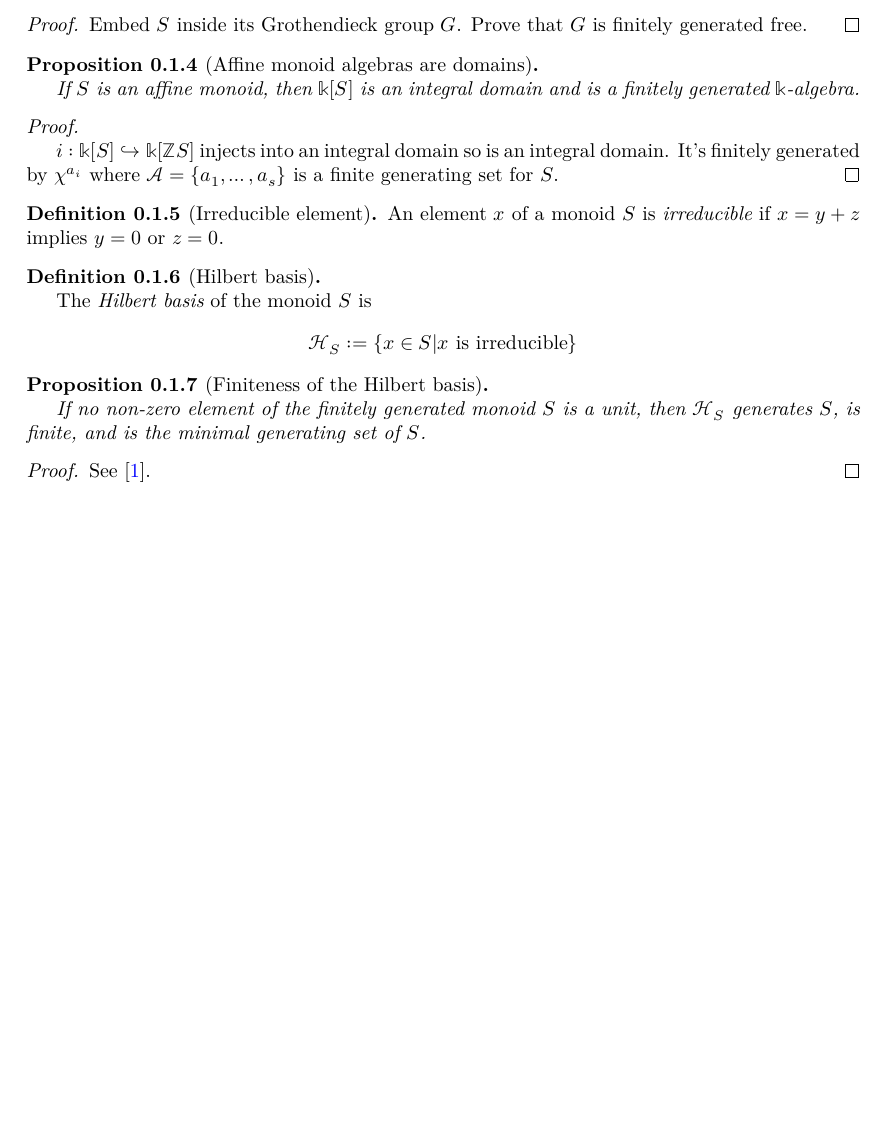
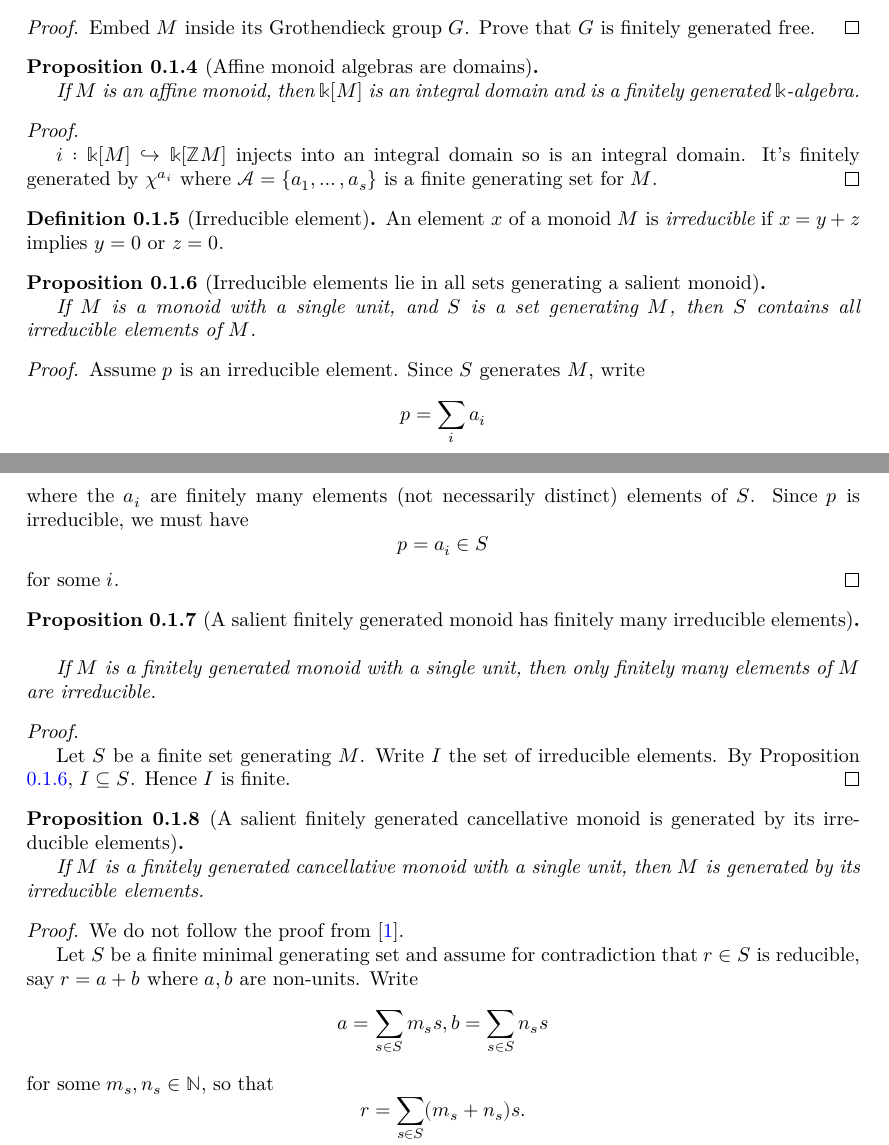
Before and after one commit to YaelDillies/Toric, a LaTeX document (blueprint/src/print.tex, which reads blueprint/src/chapters/00-1-affine-monoids.tex): part of page 2 of 13 before the commit and two parts of pages 2 and 3 of 15 after it, the two joined at a grey line, cut so that both start at the same text, the shorter picture padded with empty space. Compiled offline with XeLaTeX.

Commit message:
Blueprint: Provide proofs for the Affine Monoids section

```diff
--- a/blueprint/src/chapters/00-1-affine-monoids.tex
+++ b/blueprint/src/chapters/00-1-affine-monoids.tex
@@ -36,13 +36,13 @@
   \lean{AffineMonoid.embedding, AffineMonoid.embedding_injective}
   \leanok
 
-  If $S$ is an affine monoid, then $S$ can be embedded inside $\Z^n$ for some $n$.
+  If $M$ is an affine monoid, then $M$ can be embedded inside $\Z^n$ for some $n$.
 \end{proposition}
 \begin{proof}
   \uses{}
   \leanok
 
-  Embed $S$ inside its Grothendieck group $G$. Prove that $G$ is finitely generated free.
+  Embed $M$ inside its Grothendieck group $G$. Prove that $G$ is finitely generated free.
 \end{proof}
 
 
@@ -52,13 +52,13 @@
   \lean{MonoidAlgebra.finiteType_of_fg}
   \leanok
 
-  If $S$ is an affine monoid, then $\Bbbk[S]$ is an integral domain and is a finitely generated $\Bbbk$-algebra.
+  If $M$ is an affine monoid, then $\Bbbk[M]$ is an integral domain and is a finitely generated $\Bbbk$-algebra.
 \end{proposition}
 \begin{proof}
   \uses{0-mv-laurent-poly-domain, 0-embed-aff-mon}
   \leanok
 
-  $i : \Bbbk[S] \hookrightarrow \Bbbk[\Z S]$ injects into an integral domain so is an integral domain. It's finitely generated by $\chi^{a_i}$ where $\mathcal A = \{a_1, \dotsc, a_s\}$ is a finite generating set for $S$.
+  $i : \Bbbk[M] \hookrightarrow \Bbbk[\Z M]$ injects into an integral domain so is an integral domain. It's finitely generated by $\chi^{a_i}$ where $\mathcal A = \{a_1, \dotsc, a_s\}$ is a finite generating set for $M$.
 \end{proof}
 
 
@@ -68,34 +68,65 @@
   \lean{Irreducible}
   \leanok
 
-  An element $x$ of a monoid $S$ is \emph{irreducible} if $x = y + z$ implies $y = 0$ or $z = 0$.
+  An element $x$ of a monoid $M$ is \emph{irreducible} if $x = y + z$ implies $y = 0$ or $z = 0$.
 \end{definition}
 
 
-\begin{definition}[Hilbert basis]
-  \label{0-hilbert-basis}
+\begin{proposition}[Irreducible elements lie in all sets generating a salient monoid]
+  \label{0-irred-subset-gen}
   \uses{0-irred}
-  % \lean{}
-  % \leanok
+  \lean{addIrreducible_subset_of_submonoidClosure_eq_top}
+  \leanok
 
-  The \emph{Hilbert basis} of the monoid $S$ is
-  \[
-    \mathcal H_S := \{x \in S | x \text{ is irreducible}\}
-  \]
-\end{definition}
-
-
-\begin{proposition}[Finiteness of the Hilbert basis]
-  \label{0-hilbert-basis-finite}
-  \uses{0-hilbert-basis}
-  % \lean{}
-  % \leanok
-
-  If no non-zero element of the finitely generated monoid $S$ is a unit, then $\mathcal H_S$ generates $S$, is finite, and is the minimal generating set of $S$.
+  If $M$ is a monoid with a single unit, and $S$ is a set generating $M$, then $S$ contains all irreducible elements of $M$.
 \end{proposition}
 \begin{proof}
   \uses{}
   % \leanok
 
-  See \cite{Cox_2011}.
+  Assume $p$ is an irreducible element. Since $S$ generates $M$, write
+  \[
+    p = \sum_i a_i
+  \]
+  where the $a_i$ are finitely many elements (not necessarily distinct) elements of $S$. Since $p$ is irreducible, we must have
+  \[
+    p = a_i \in S
+  \]
+  for some $i$.
 \end{proof}
+
+
+\begin{proposition}[A salient finitely generated monoid has finitely many irreducible elements]
+  \label{0-irred-finite}
+  \uses{0-irred}
+  \lean{finite_addIrreducible}
+  \leanok
+
+  If $M$ is a finitely generated monoid with a single unit, then only finitely many elements of $M$ are irreducible.
+\end{proposition}
+\begin{proof}
+  \uses{0-irred-subset-gen}
+  \leanok
+
+  Let $S$ be a finite set generating $M$. Write $I$ the set of irreducible elements. By Proposition \ref{0-irred-subset-gen}, $I \subseteq S$. Hence $I$ is finite.
+\end{proof}
+
+
+\begin{proposition}[A salient finitely generated cancellative monoid is generated by its irreducible elements]
+  \label{0-irred-gen}
+  \uses{0-irred}
+  \lean{AddSubmonoid.closure_addIrreducible}
+  \leanok
+
+  If $M$ is a finitely generated cancellative monoid with a single unit, then $M$ is generated by its irreducible elements.
+\end{proposition}
+\begin{proof}
+  \uses{}
+  % \leanok
+
+  We do not follow the proof from \cite{Cox_2011}.
+
+  Let $S$ be a finite minimal generating set and assume for contradiction that $r \in S$ is reducible, say $r = a + b$ where $a, b$ are non-units. Write
+  \[a = \sum_{s \in S} m_s s, b = \sum_{s \in S} n_s s\]
+  for some $m_s, n_s \in \N$, so that
+  \[r = \sum_{s \in S} (m_s + n_s) s.\]
```
Also changed, not shown: blueprint/src/chapters/01-2-cones-and-affine-toric-varieties.tex (+5 -5 lines), blueprint/src/chapters/00-1-affine-monoids.tex (16 more changed lines), 6 other files.
